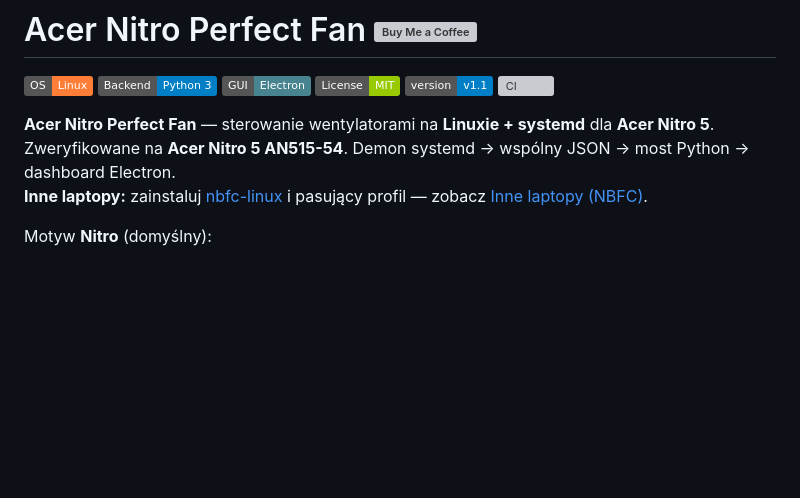
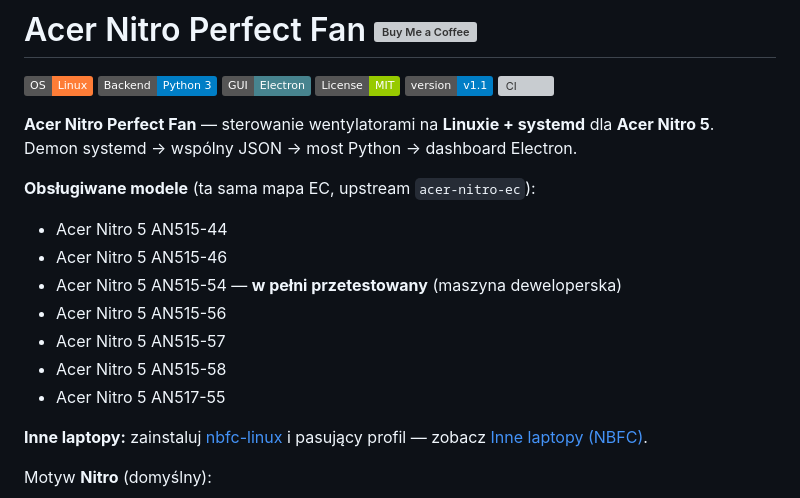
Before and after one commit to Kaspral1/Acer-Nitro-Perfect-Fan, a Markdown page: README_PL.md, the part around the change. Drawn GitHub-style; badges without logos; blank space fills up the shorter version; grey boxes are pictures that could not be loaded.

Commit message:
List supported Acer Nitro 5 models at the top of the README.

```diff
--- a/README_PL.md
+++ b/README_PL.md
@@ -8,7 +8,18 @@
 [![CI](https://github.com/Kaspral1/Acer-Nitro-Perfect-Fan/actions/workflows/ci.yml/badge.svg)](https://github.com/Kaspral1/Acer-Nitro-Perfect-Fan/actions/workflows/ci.yml)
 
 **Acer Nitro Perfect Fan** — sterowanie wentylatorami na **Linuxie + systemd** dla **Acer Nitro 5**.
-Zweryfikowane na **Acer Nitro 5 AN515-54**. Demon systemd → wspólny JSON → most Python → dashboard Electron.
+Demon systemd → wspólny JSON → most Python → dashboard Electron.
+
+**Obsługiwane modele** (ta sama mapa EC, upstream `acer-nitro-ec`):
+
+- Acer Nitro 5 AN515-44
+- Acer Nitro 5 AN515-46
+- Acer Nitro 5 AN515-54 — **w pełni przetestowany** (maszyna deweloperska)
+- Acer Nitro 5 AN515-56
+- Acer Nitro 5 AN515-57
+- Acer Nitro 5 AN515-58
+- Acer Nitro 5 AN517-55
+
 **Inne laptopy:** zainstaluj [nbfc-linux](https://github.com/nbfc-linux/nbfc-linux) i pasujący profil — zobacz [Inne laptopy (NBFC)](#inne-laptopy-nbfc).
 
 Motyw **Nitro** (domyślny):
```
Also changed, not shown: README.md (+12 -1 lines).
